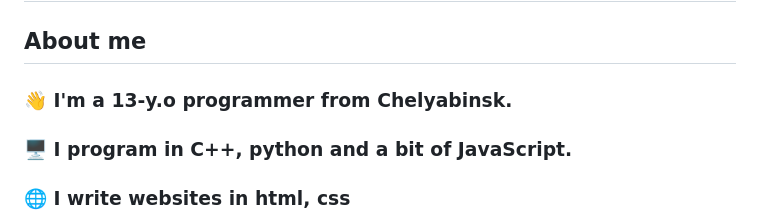
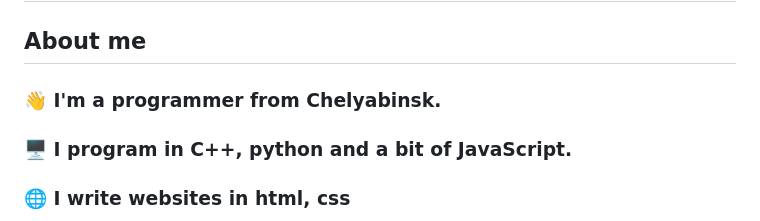
Before and after one commit to shash29exe/shash29exe, a Markdown page: README.md, the part around the change. GitHub-like rendering.

```diff
--- a/README.md
+++ b/README.md
@@ -1,7 +1,7 @@
 ![Typing SVG](https://readme-typing-svg.herokuapp.com/?color=%3Eccff00&lines=Hi%F0%9F%91%8B+i%27m+Shash29!)
 ---
 ## About me
-### 👋 I'm a 13-y.o programmer from Chelyabinsk.
+### 👋 I'm a programmer from Chelyabinsk.
 ### 🖥️ I program in C++, python and a bit of JavaScript.
 ### 🌐 I write websites in html, css
 ### ⚜️ I use Debian btw
```
